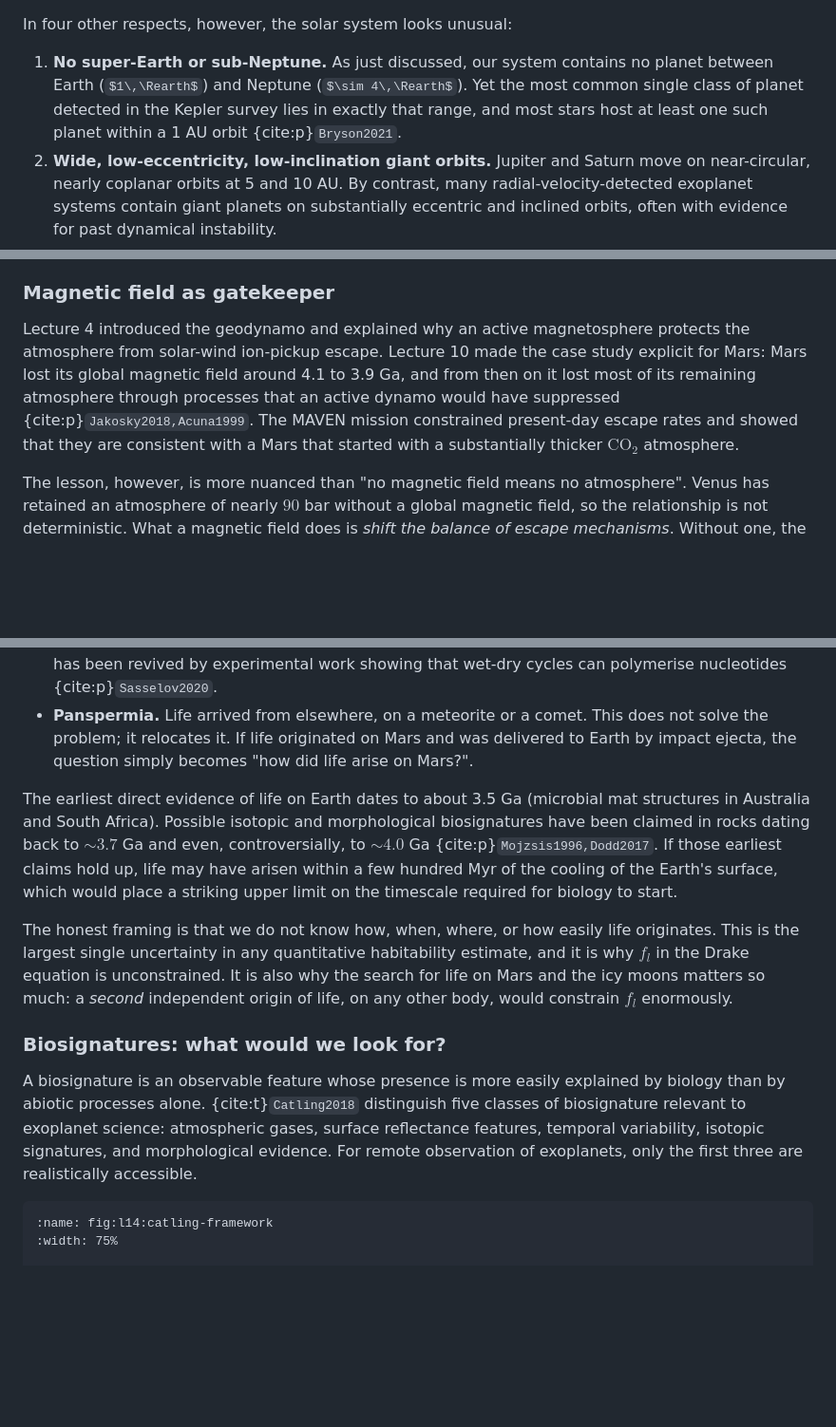
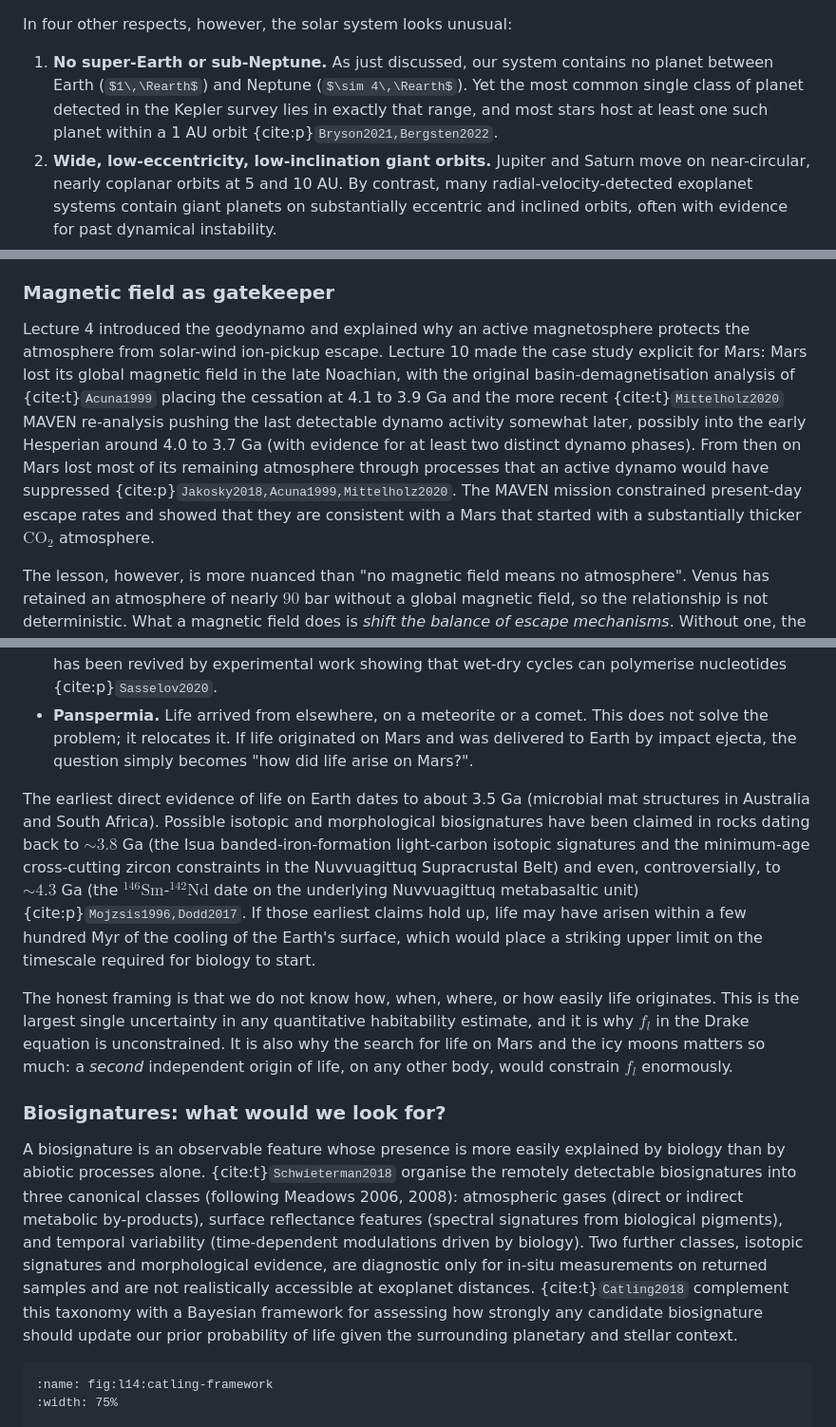
Before and after one commit to FormingWorlds/IntroductionToPlanetaryScience, a Markdown page: book/14_synthesis/synthesis.md, 3 parts joined by grey strips. Shown at 95% size. GitHub-like rendering; some formulas as TeX source; blank space fills up the shorter version.

````diff
--- a/book/14_synthesis/synthesis.md
+++ b/book/14_synthesis/synthesis.md
@@ -99,7 +99,7 @@ What does the comparison show? In four respects the solar system looks utterly t
 
 In four other respects, however, the solar system looks unusual:
 
-1. **No super-Earth or sub-Neptune.** As just discussed, our system contains no planet between Earth ($1\,\Rearth$) and Neptune ($\sim 4\,\Rearth$). Yet the most common single class of planet detected in the Kepler survey lies in exactly that range, and most stars host at least one such planet within a 1 AU orbit {cite:p}`Bryson2021`.
+1. **No super-Earth or sub-Neptune.** As just discussed, our system contains no planet between Earth ($1\,\Rearth$) and Neptune ($\sim 4\,\Rearth$). Yet the most common single class of planet detected in the Kepler survey lies in exactly that range, and most stars host at least one such planet within a 1 AU orbit {cite:p}`Bryson2021,Bergsten2022`.
 2. **Wide, low-eccentricity, low-inclination giant orbits.** Jupiter and Saturn move on near-circular, nearly coplanar orbits at 5 and 10 AU. By contrast, many radial-velocity-detected exoplanet systems contain giant planets on substantially eccentric and inclined orbits, often with evidence for past dynamical instability.
 3. **No hot Jupiter or hot Neptune.** Roughly $0.5$ to $1\%$ of Sun-like stars host a hot Jupiter, and the hot Neptune desert is bordered by a population of warm Neptunes. We have neither.
 4. **Irregular inner-system spacing rather than peas-in-a-pod.** {cite:t}`Weiss2018` showed that planets in Kepler multi-planet systems tend to be very similar in size to one another and to be regularly spaced in period: the so-called "peas-in-a-pod" pattern. The solar system terrestrials cover a factor of $\sim 25$ in mass (Mercury at $0.055\,\Mearth$, Earth at $1\,\Mearth$) and are irregularly spaced. We are not in a peas-in-a-pod system.
@@ -209,7 +209,7 @@ A major open question is whether plate tectonics is the *only* viable long-term
 
 ### Magnetic field as gatekeeper
 
-Lecture 4 introduced the geodynamo and explained why an active magnetosphere protects the atmosphere from solar-wind ion-pickup escape. Lecture 10 made the case study explicit for Mars: Mars lost its global magnetic field around 4.1 to 3.9 Ga, and from then on it lost most of its remaining atmosphere through processes that an active dynamo would have suppressed {cite:p}`Jakosky2018,Acuna1999`. The MAVEN mission constrained present-day escape rates and showed that they are consistent with a Mars that started with a substantially thicker $\mathrm{CO_2}$ atmosphere.
+Lecture 4 introduced the geodynamo and explained why an active magnetosphere protects the atmosphere from solar-wind ion-pickup escape. Lecture 10 made the case study explicit for Mars: Mars lost its global magnetic field in the late Noachian, with the original basin-demagnetisation analysis of {cite:t}`Acuna1999` placing the cessation at 4.1 to 3.9 Ga and the more recent {cite:t}`Mittelholz2020` MAVEN re-analysis pushing the last detectable dynamo activity somewhat later, possibly into the early Hesperian around 4.0 to 3.7 Ga (with evidence for at least two distinct dynamo phases). From then on Mars lost most of its remaining atmosphere through processes that an active dynamo would have suppressed {cite:p}`Jakosky2018,Acuna1999,Mittelholz2020`. The MAVEN mission constrained present-day escape rates and showed that they are consistent with a Mars that started with a substantially thicker $\mathrm{CO_2}$ atmosphere.
 
 The lesson, however, is more nuanced than "no magnetic field means no atmosphere". Venus has retained an atmosphere of nearly $90$ bar without a global magnetic field, so the relationship is not deterministic. What a magnetic field does is *shift the balance of escape mechanisms*. Without one, the dominant losses are nonthermal: pickup ions, sputtering, and ionospheric outflow. Whether these matter on Gyr timescales depends on the planet's mass, its atmospheric column, the strength of the stellar wind, and the timing of the dynamo's onset and shutdown. For exoplanets around active M dwarfs, the question of whether an active dynamo is *required* for atmospheric retention is a major unresolved research problem and is one of the reasons the TRAPPIST-1 system is such an important target.
 
@@ -420,13 +420,13 @@ The origin of life on Earth is a central scientific problem in astrobiology's ad
 - **Surface "warm little ponds".** Wet-dry cycling in shallow surface pools concentrates and polymerises prebiotic molecules. The hypothesis goes back to Darwin's 1871 letter to Hooker and has been revived by experimental work showing that wet-dry cycles can polymerise nucleotides {cite:p}`Sasselov2020`.
 - **Panspermia.** Life arrived from elsewhere, on a meteorite or a comet. This does not solve the problem; it relocates it. If life originated on Mars and was delivered to Earth by impact ejecta, the question simply becomes "how did life arise on Mars?".
 
-The earliest direct evidence of life on Earth dates to about 3.5 Ga (microbial mat structures in Australia and South Africa). Possible isotopic and morphological biosignatures have been claimed in rocks dating back to $\sim 3.7$ Ga and even, controversially, to $\sim 4.0$ Ga {cite:p}`Mojzsis1996,Dodd2017`. If those earliest claims hold up, life may have arisen within a few hundred Myr of the cooling of the Earth's surface, which would place a striking upper limit on the timescale required for biology to start.
+The earliest direct evidence of life on Earth dates to about 3.5 Ga (microbial mat structures in Australia and South Africa). Possible isotopic and morphological biosignatures have been claimed in rocks dating back to $\sim 3.8$ Ga (the Isua banded-iron-formation light-carbon isotopic signatures and the minimum-age cross-cutting zircon constraints in the Nuvvuagittuq Supracrustal Belt) and even, controversially, to $\sim 4.3$ Ga (the $^{146}\mathrm{Sm}$-$^{142}\mathrm{Nd}$ date on the underlying Nuvvuagittuq metabasaltic unit) {cite:p}`Mojzsis1996,Dodd2017`. If those earliest claims hold up, life may have arisen within a few hundred Myr of the cooling of the Earth's surface, which would place a striking upper limit on the timescale required for biology to start.
 
 The honest framing is that we do not know how, when, where, or how easily life originates. This is the largest single uncertainty in any quantitative habitability estimate, and it is why $f_l$ in the Drake equation is unconstrained. It is also why the search for life on Mars and the icy moons matters so much: a *second* independent origin of life, on any other body, would constrain $f_l$ enormously.
 
 ### Biosignatures: what would we look for?
 
-A biosignature is an observable feature whose presence is more easily explained by biology than by abiotic processes alone. {cite:t}`Catling2018` distinguish five classes of biosignature relevant to exoplanet science: atmospheric gases, surface reflectance features, temporal variability, isotopic signatures, and morphological evidence. For remote observation of exoplanets, only the first three are realistically accessible.
+A biosignature is an observable feature whose presence is more easily explained by biology than by abiotic processes alone. {cite:t}`Schwieterman2018` organise the remotely detectable biosignatures into three canonical classes (following Meadows 2006, 2008): atmospheric gases (direct or indirect metabolic by-products), surface reflectance features (spectral signatures from biological pigments), and temporal variability (time-dependent modulations driven by biology). Two further classes, isotopic signatures and morphological evidence, are diagnostic only for in-situ measurements on returned samples and are not realistically accessible at exoplanet distances. {cite:t}`Catling2018` complement this taxonomy with a Bayesian framework for assessing how strongly any candidate biosignature should update our prior probability of life given the surrounding planetary and stellar context.
 
 ```{figure} figures/catling2018_assessment_framework.avif
 :name: fig:l14:catling-framework
````
Also changed, not shown: other parts of book/14_synthesis/synthesis.md (+5 -5 lines).
